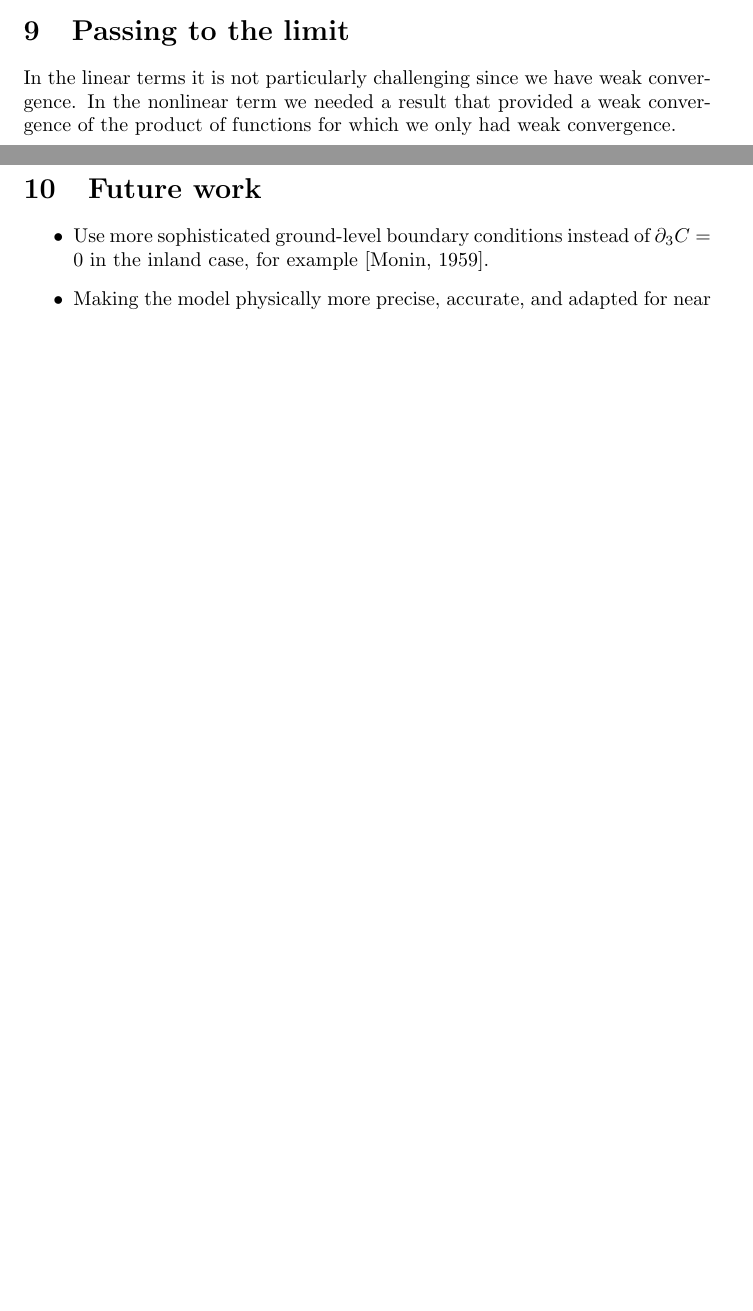
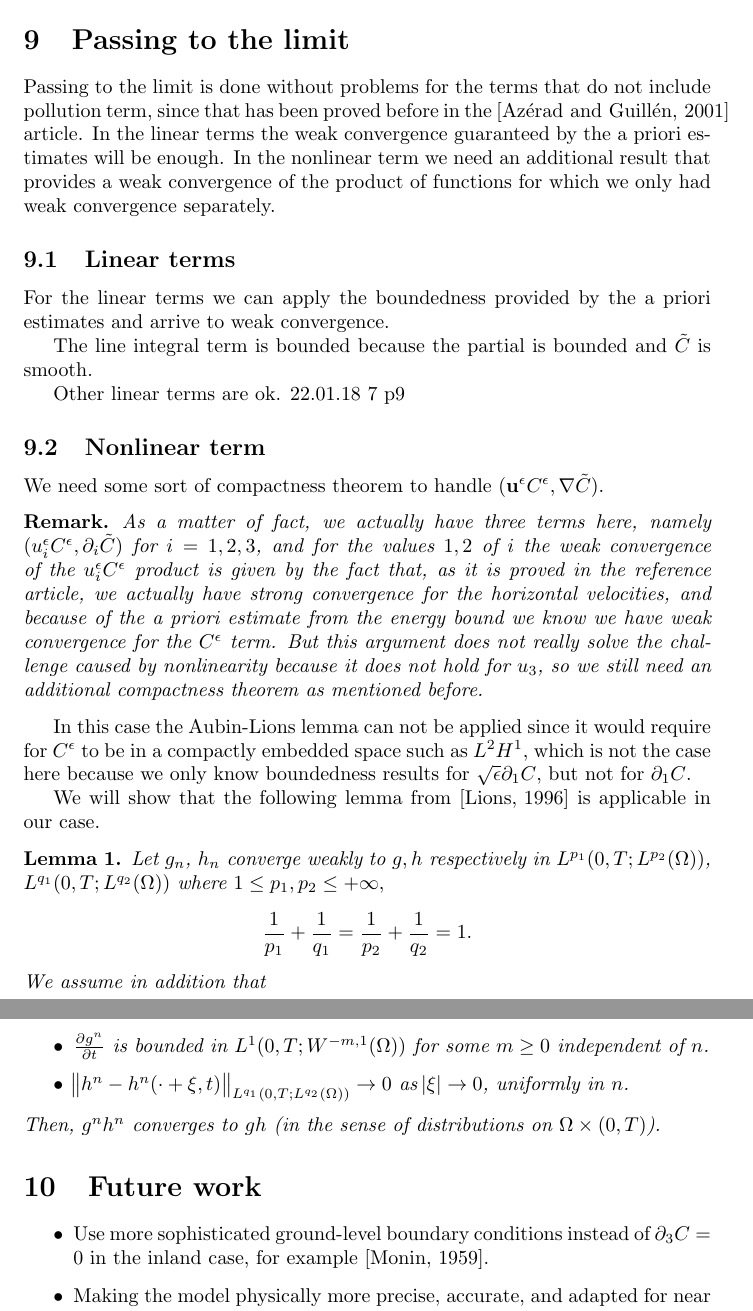
Before and after one commit to msjuhasznora/mathsgitrepo, a LaTeX paper (merged_U_C_eqs/merged_U_C_eqs.tex): two parts of pages 10 and 11 of 12 before the commit and two parts of pages 11 and 12 of 13 after it, joined at a grey line, cut so that both start at the same text, the shorter picture padded with empty space. Compiled offline with pdfLaTeX.

Commit message:
linear nonlinear added, lemma added

```diff
--- a/merged_U_C_eqs/merged_U_C_eqs.tex
+++ b/merged_U_C_eqs/merged_U_C_eqs.tex
@@ -9,6 +9,7 @@
 \setlist[enumerate,1]{label=\roman*)}
 \setlist[enumerate,2]{label=\alph*)}
 \newtheorem{theorem}{Theorem}
+\newtheorem{lemma}{Lemma}
 \newtheorem*{remark}{Remark}
 
 \usepackage{tikz}
@@ -323,7 +335,41 @@ Which means that the energy inequality takes the form of
 
 \section{Passing to the limit}
 
-In the linear terms it is not particularly challenging since we have weak convergence. In the nonlinear term we needed a result that provided a weak convergence of the product of functions for which we only had weak convergence.
+Passing to the limit is done without problems for the terms that do not include pollution term, since that has been proved before in the \cite{azerad2001mathematical} article.
+In the linear terms the weak convergence guaranteed by the a priori estimates will be enough. In the nonlinear term we need an additional result that provides a weak convergence of the product of functions for which we only had weak convergence separately.
+
+  \subsection{Linear terms}
+
+    For the linear terms we can apply the boundedness provided by the a priori estimates and arrive to weak convergence.
+
+    The line integral term is bounded because the partial is bounded and $\tilde{C}$ is smooth.
+
+    Other linear terms are ok. 22.01.18 7 p9
+
+  \subsection{Nonlinear term}
+
+  We need some sort of compactness theorem to handle $(\mathbf{u}^\epsilon C^\epsilon, \nabla \tilde{C})$.
+
+  \begin{remark}
+  As a matter of fact, we actually have three terms here, namely $(u^\epsilon_i C^\epsilon, \partial_i \tilde{C})$ for $i = 1,2,3$, and for the values $1,2$ of $i$ the weak convergence of the $u^\epsilon_i C^\epsilon$ product is given by the fact that, as it is proved in the reference article, we actually have strong convergence for the horizontal velocities, and because of the a priori estimate from the energy bound we know we have weak convergence for the $C^\epsilon$ term. But this argument does not really solve the challenge caused by nonlinearity because it does not hold for $u_3$, so we still need an additional compactness theorem as mentioned before.
+  \end{remark}
+
+  In this case the Aubin-Lions lemma can not be applied since it would require for $C^\epsilon$ to be in a compactly embedded space such as $L^2 H^1$, which is not the case here because we only know boundedness results for $\sqrt{\epsilon} \partial_1 C$, but not for $\partial_1 C$.
+
+  We will show that the following lemma from \cite{lions1996mathematical} is applicable in our case.
+
+  \begin{lemma}
+    Let $g_n$, $h_n$ converge weakly to $g,h$ respectively in $L^{p_1}(0,T; L^{p_2}(\Omega))$, $L^{q_1}(0,T; L^{q_2}(\Omega))$ where $1 \leq p_1, p_2 \leq + \infty,$
+    \[ \frac{1}{p_1} + \frac{1}{q_1} =  \frac{1}{p_2} + \frac{1}{q_2} = 1. \]
+    We assume in addition that
+    \begin{itemize}
+      \item $\frac{\partial g^n}{\partial t}$ is bounded in $L^1 (0,T; W^{-m, 1} (\Omega))$ for some $m \geq 0$ independent of $n$.
+      \item $\norm{h^n - h^n(\cdot + \xi, t)}_{L^{q_1}(0,T; L^{q_2}(\Omega))} \to 0$ as $\abs{\xi} \to 0$, uniformly in $n$.
+    \end{itemize}
+    Then, $g^n h^n$ converges to $gh$ (in the sense of distributions on $\Omega \times (0,T)$).
+  \end{lemma}
+
+
 
 %%% *** FUTURE WORK *** %%%
 \section{Future work}
```
Also changed, not shown: merged_U_C_eqs/merged_U_C_eqs.pdf, merged_U_C_eqs/merged_U_C_eqs.tex (15 more changed lines), 4 other files.
